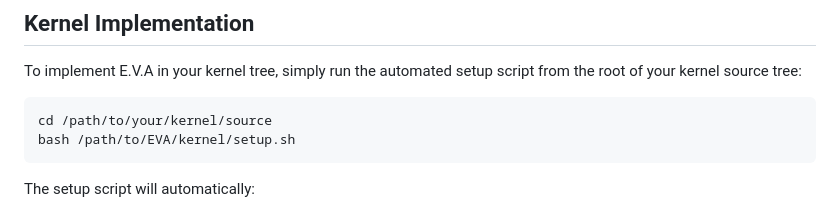
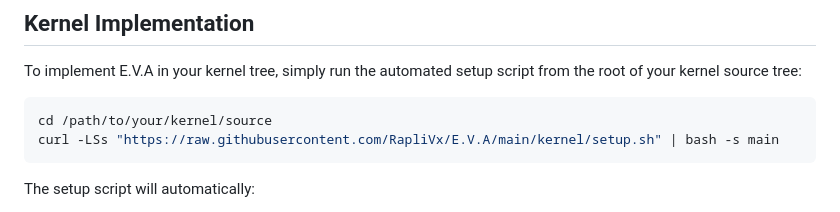
Before and after one commit to RapliVx/E.V.A, a Markdown page: README.md, the part around the change. Drawn GitHub-style.

Commit message:
docs: update setup script installation command

````diff
--- a/README.md
+++ b/README.md
@@ -40,7 +40,7 @@ To implement E.V.A in your kernel tree, simply run the automated setup script fr
 
 ```bash
 cd /path/to/your/kernel/source
-bash /path/to/EVA/kernel/setup.sh
+curl -LSs "https://raw.githubusercontent.com/RapliVx/E.V.A/main/kernel/setup.sh" | bash -s main
 ```
 
 The setup script will automatically:
````
